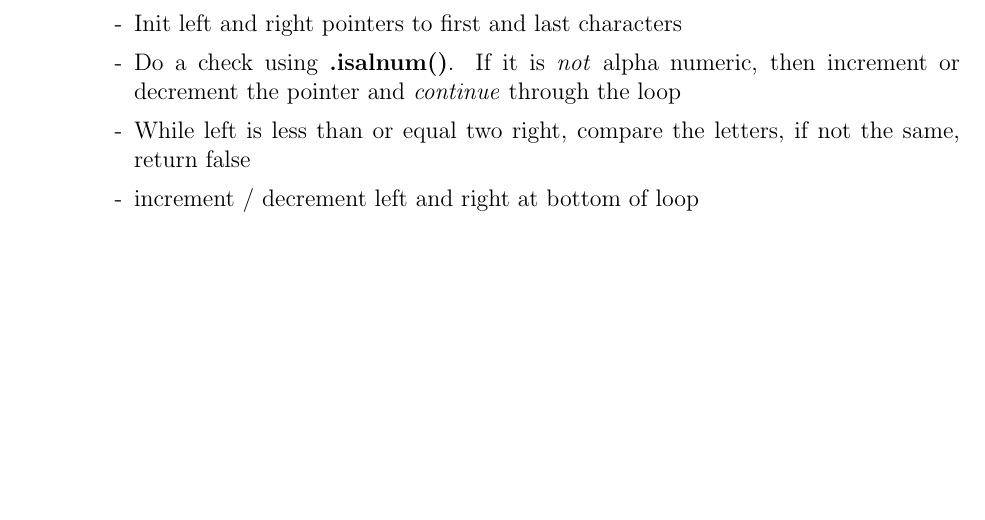
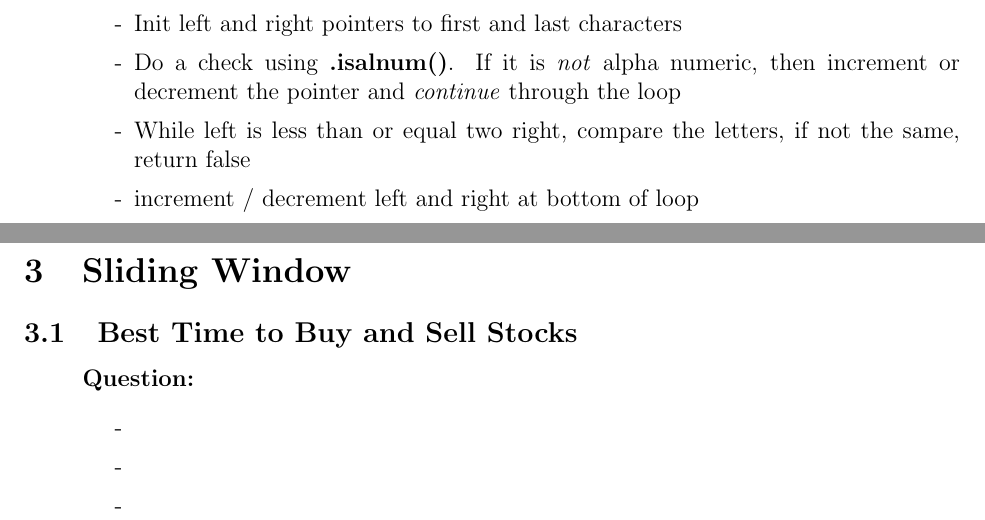
Before and after one commit to SebPuchi/LC100, a LaTeX document (notex.tex): part of page 2 of 2 before the commit and two parts of pages 2 and 3 of 3 after it, the two joined at a grey line, cut so that both start at the same text, the shorter picture padded with empty space. Compiled offline with pdfLaTeX.

Commit message:
sliding window

```diff
--- a/notex.tex
+++ b/notex.tex
@@ -54,4 +54,16 @@ A palindrome is a string that reads the same forward and backward. It is also ca
     \end{enumerate}
 \end{enumerate}
 
+\section{Sliding Window}
+\subsection{Best Time to Buy and Sell Stocks}
+\begin{enumerate}
+  \item[] \textbf{Question:}
+    \begin{enumerate}
+      \item[-]
+      \item[-]
+      \item[-]
+    \end{enumerate}
+\end{enumerate}
+
+
 \end{document}
```
